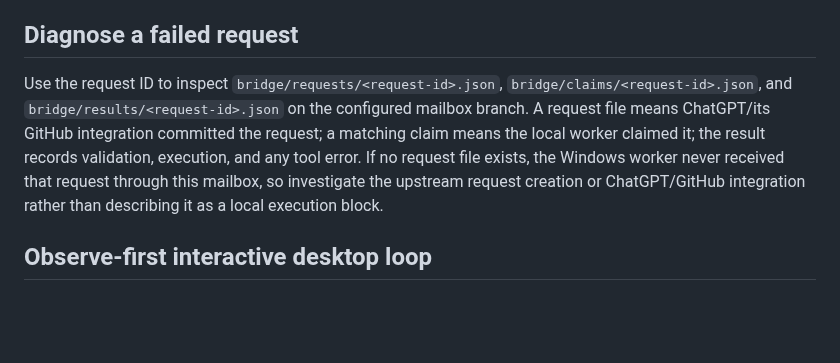
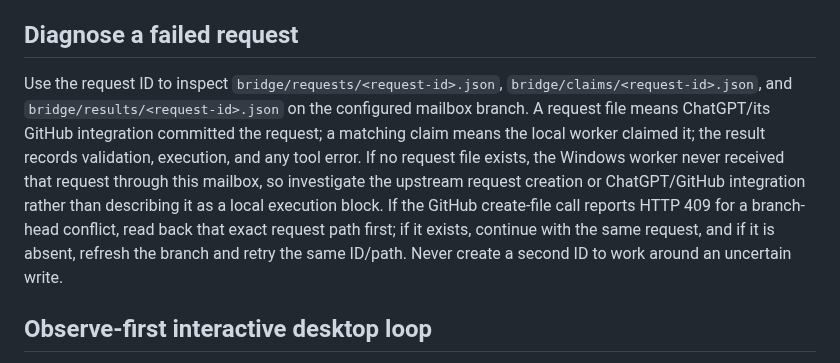
Before and after one commit to hashin9973-ux/idk, a Markdown page: desktop/README.md, the part around the change. GitHub-like rendering; blank space fills up the shorter version.

Commit message:
Document safe recovery from concurrent mailbox commits

```diff
--- a/desktop/README.md
+++ b/desktop/README.md
@@ -17,7 +17,7 @@ ChatGPT does not need a separate login inside this worker. **Sign in to ChatGPT*
 
 ## Diagnose a failed request
 
-Use the request ID to inspect `bridge/requests/<request-id>.json`, `bridge/claims/<request-id>.json`, and `bridge/results/<request-id>.json` on the configured mailbox branch. A request file means ChatGPT/its GitHub integration committed the request; a matching claim means the local worker claimed it; the result records validation, execution, and any tool error. If no request file exists, the Windows worker never received that request through this mailbox, so investigate the upstream request creation or ChatGPT/GitHub integration rather than describing it as a local execution block.
+Use the request ID to inspect `bridge/requests/<request-id>.json`, `bridge/claims/<request-id>.json`, and `bridge/results/<request-id>.json` on the configured mailbox branch. A request file means ChatGPT/its GitHub integration committed the request; a matching claim means the local worker claimed it; the result records validation, execution, and any tool error. If no request file exists, the Windows worker never received that request through this mailbox, so investigate the upstream request creation or ChatGPT/GitHub integration rather than describing it as a local execution block. If the GitHub create-file call reports HTTP 409 for a branch-head conflict, read back that exact request path first; if it exists, continue with the same request, and if it is absent, refresh the branch and retry the same ID/path. Never create a second ID to work around an uncertain write.
 
 ## Observe-first interactive desktop loop
 
```
